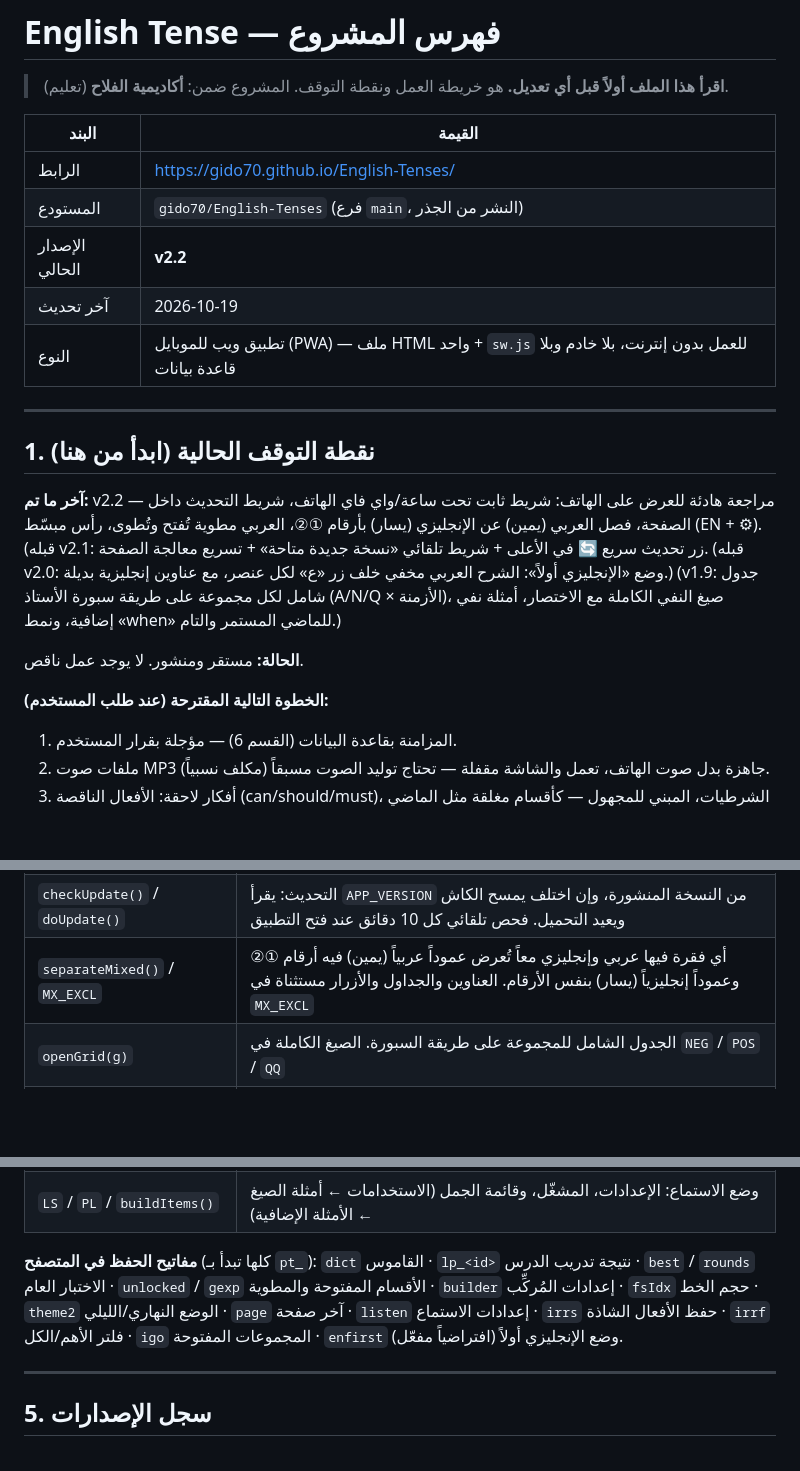
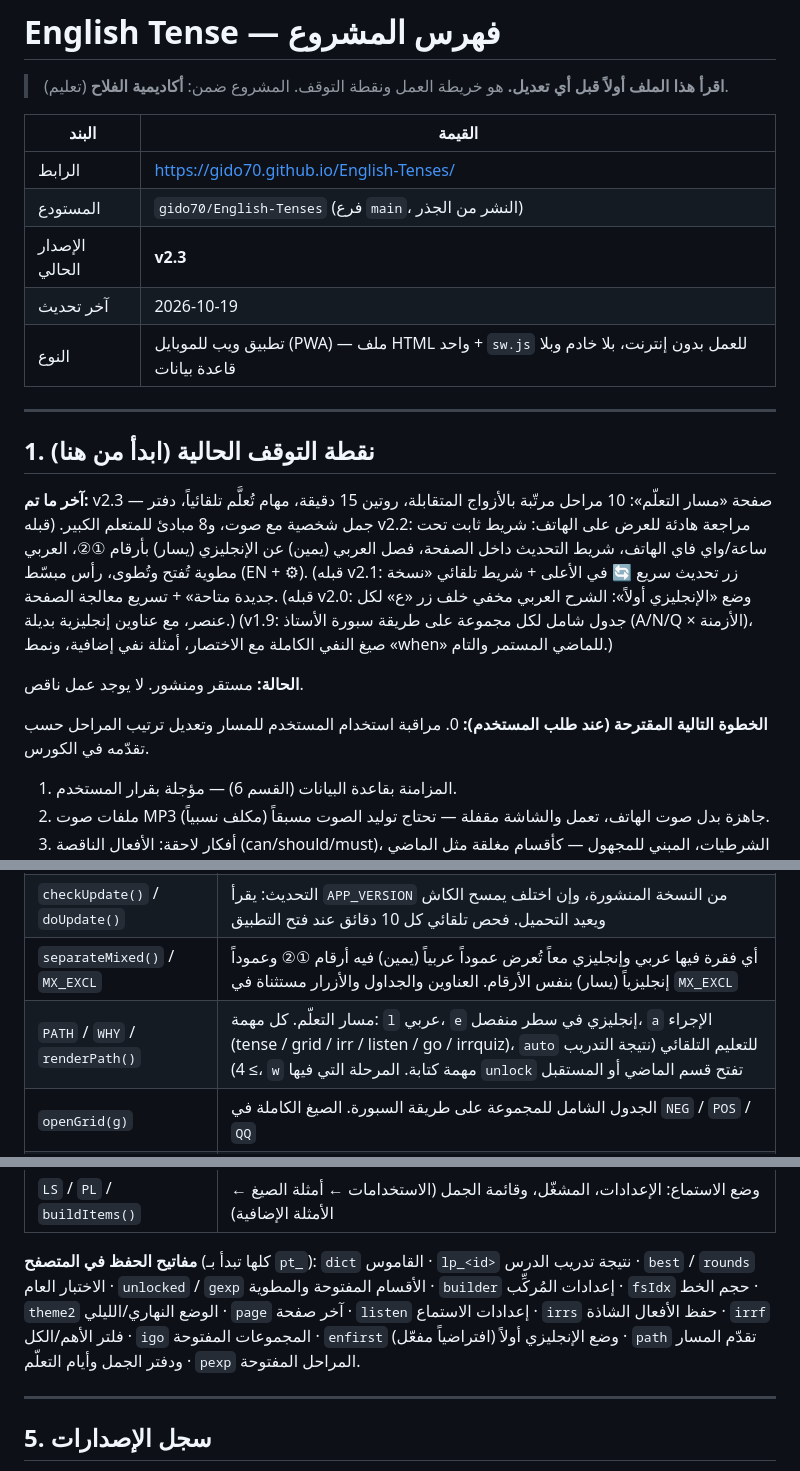
Before and after one commit to gido70/English-Tenses, a Markdown page: PROJECT_INDEX.md, 3 parts joined by grey strips. Rendered like a GitHub page; blank space fills up the shorter version.

Commit message:
v2.3: learning path (10 stages), 15-min routine, personal sentence journal

```diff
--- a/PROJECT_INDEX.md
+++ b/PROJECT_INDEX.md
@@ -7,7 +7,7 @@
 |---|---|
 | الرابط | https://gido70.github.io/English-Tenses/ |
 | المستودع | `gido70/English-Tenses` (فرع `main`، النشر من الجذر) |
-| الإصدار الحالي | **v2.2** |
+| الإصدار الحالي | **v2.3** |
 | آخر تحديث | 2026-10-19 |
 | النوع | تطبيق ويب للموبايل (PWA) — ملف HTML واحد + `sw.js` للعمل بدون إنترنت، بلا خادم وبلا قاعدة بيانات |
 
@@ -15,11 +15,12 @@
 
 ## 1. نقطة التوقف الحالية (ابدأ من هنا)
 
-**آخر ما تم:** v2.2 — مراجعة هادئة للعرض على الهاتف: شريط ثابت تحت ساعة/واي فاي الهاتف، شريط التحديث داخل الصفحة، فصل العربي (يمين) عن الإنجليزي (يسار) بأرقام ①②، العربي مطوية تُفتح وتُطوى، رأس مبسّط (EN + ⚙︎). (قبله v2.1: زر تحديث سريع 🔄 في الأعلى + شريط تلقائي «نسخة جديدة متاحة» + تسريع معالجة الصفحة. (قبله v2.0: وضع «الإنجليزي أولاً»: الشرح العربي مخفي خلف زر «ع» لكل عنصر، مع عناوين إنجليزية بديلة.) (v1.9: جدول شامل لكل مجموعة على طريقة سبورة الأستاذ (A/N/Q × الأزمنة)، صيغ النفي الكاملة مع الاختصار، أمثلة نفي إضافية، ونمط «when» للماضي المستمر والتام.)
+**آخر ما تم:** v2.3 — صفحة «مسار التعلّم»: 10 مراحل مرتّبة بالأزواج المتقابلة، روتين 15 دقيقة، مهام تُعلَّم تلقائياً، دفتر جمل شخصية مع صوت، و8 مبادئ للمتعلم الكبير. (قبله v2.2: مراجعة هادئة للعرض على الهاتف: شريط ثابت تحت ساعة/واي فاي الهاتف، شريط التحديث داخل الصفحة، فصل العربي (يمين) عن الإنجليزي (يسار) بأرقام ①②، العربي مطوية تُفتح وتُطوى، رأس مبسّط (EN + ⚙︎). (قبله v2.1: زر تحديث سريع 🔄 في الأعلى + شريط تلقائي «نسخة جديدة متاحة» + تسريع معالجة الصفحة. (قبله v2.0: وضع «الإنجليزي أولاً»: الشرح العربي مخفي خلف زر «ع» لكل عنصر، مع عناوين إنجليزية بديلة.) (v1.9: جدول شامل لكل مجموعة على طريقة سبورة الأستاذ (A/N/Q × الأزمنة)، صيغ النفي الكاملة مع الاختصار، أمثلة نفي إضافية، ونمط «when» للماضي المستمر والتام.)
 
 **الحالة:** مستقر ومنشور. لا يوجد عمل ناقص.
 
 **الخطوة التالية المقترحة (عند طلب المستخدم):**
+0. مراقبة استخدام المستخدم للمسار وتعديل ترتيب المراحل حسب تقدّمه في الكورس.
 1. المزامنة بقاعدة البيانات (القسم 6) — مؤجلة بقرار المستخدم.
 2. ملفات صوت MP3 جاهزة بدل صوت الهاتف، تعمل والشاشة مقفلة — تحتاج توليد الصوت مسبقاً (مكلف نسبياً).
 3. أفكار لاحقة: الأفعال الناقصة (can/should/must)، الشرطيات، المبني للمجهول — كأقسام مغلقة مثل الماضي والمستقبل.
@@ -92,6 +95,7 @@ flowchart TD
 | `ARX_SEL` / `markArx()` / `setEnFirst()` | وضع الإنجليزي أولاً: كل عنصر عربي تعليمي يطابق `ARX_SEL` يُخفى خلف «ع». زر `EN/ع` في الأعلى يبدّل الوضع. `t.enUse` و`u.en` عناوين إنجليزية |
 | `checkUpdate()` / `doUpdate()` | التحديث: يقرأ `APP_VERSION` من النسخة المنشورة، وإن اختلف يمسح الكاش ويعيد التحميل. فحص تلقائي كل 10 دقائق عند فتح التطبيق |
 | `separateMixed()` / `MX_EXCL` | أي فقرة فيها عربي وإنجليزي معاً تُعرض عموداً عربياً (يمين) فيه أرقام ①② وعموداً إنجليزياً (يسار) بنفس الأرقام. العناوين والجداول والأزرار مستثناة في `MX_EXCL` |
+| `PATH` / `WHY` / `renderPath()` | مسار التعلّم. كل مهمة: `l` عربي، `e` إنجليزي في سطر منفصل، `a` الإجراء (tense / grid / irr / listen / go / irrquiz)، `auto` للتعليم التلقائي (نتيجة التدريب ≥ 4)، `w` مهمة كتابة. المرحلة التي فيها `unlock` تفتح قسم الماضي أو المستقبل |
 | `openGrid(g)` | الجدول الشامل للمجموعة على طريقة السبورة. الصيغ الكاملة في `NEG` / `POS` / `QQ` |
 | `GLOSS` / `IRR` / `lemma()` | قاموس مدمج (~420 كلمة) + تحويل الكلمة لأصلها (went → go) |
 | `VERBS` + `build()` | مولّد جمل المُركِّب |
@@ -101,7 +105,7 @@ flowchart TD
 | `LS` / `PL` / `buildItems()` | وضع الاستماع: الإعدادات، المشغّل، وقائمة الجمل (الاستخدامات ← أمثلة الصيغ ← الأمثلة الإضافية) |
 
 **مفاتيح الحفظ في المتصفح** (كلها تبدأ بـ `pt_`):
-`dict` القاموس · `lp_<id>` نتيجة تدريب الدرس · `best` / `rounds` الاختبار العام · `unlocked` / `gexp` الأقسام المفتوحة والمطوية · `builder` إعدادات المُركِّب · `fsIdx` حجم الخط · `theme2` الوضع النهاري/الليلي · `page` آخر صفحة · `listen` إعدادات الاستماع · `irrs` حفظ الأفعال الشاذة · `irrf` فلتر الأهم/الكل · `igo` المجموعات المفتوحة · `enfirst` وضع الإنجليزي أولاً (افتراضياً مفعّل).
+`dict` القاموس · `lp_<id>` نتيجة تدريب الدرس · `best` / `rounds` الاختبار العام · `unlocked` / `gexp` الأقسام المفتوحة والمطوية · `builder` إعدادات المُركِّب · `fsIdx` حجم الخط · `theme2` الوضع النهاري/الليلي · `page` آخر صفحة · `listen` إعدادات الاستماع · `irrs` حفظ الأفعال الشاذة · `irrf` فلتر الأهم/الكل · `igo` المجموعات المفتوحة · `enfirst` وضع الإنجليزي أولاً (افتراضياً مفعّل) · `path` تقدّم المسار ودفتر الجمل وأيام التعلّم · `pexp` المراحل المفتوحة.
 
 ---
 
```
Also changed, not shown: other parts of PROJECT_INDEX.md (+3 -0 lines).
